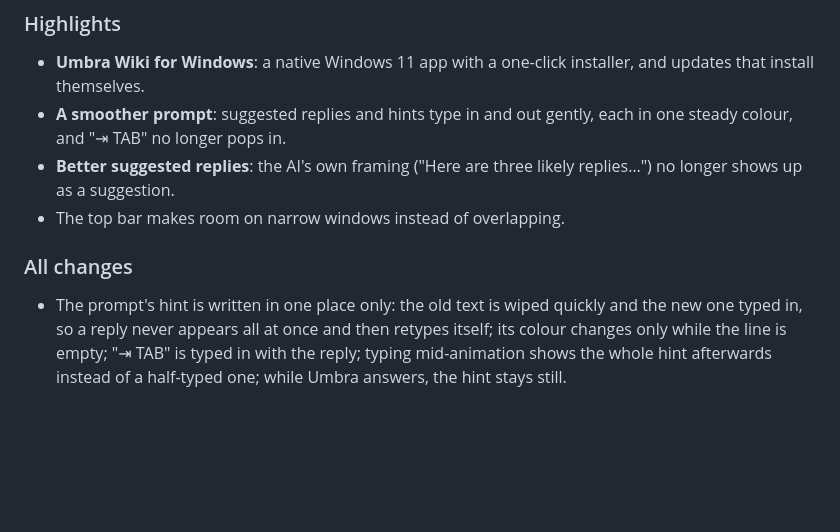
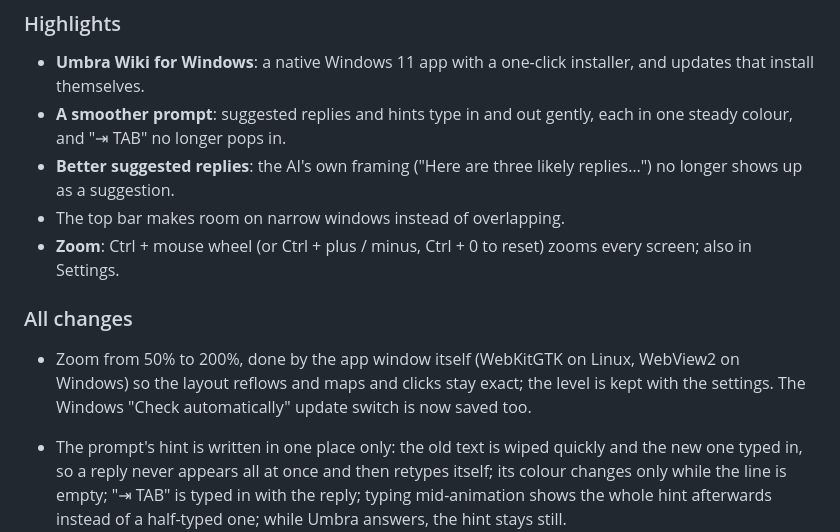
Before and after one commit to umbraxc/omarchy-agent-launcher, a Markdown page: CHANGELOG.md, the part around the change. Rendered like a GitHub page; blank space fills up the shorter version.

Commit message:
Changelog: zoom in 3.1.2

```diff
--- a/CHANGELOG.md
+++ b/CHANGELOG.md
@@ -8,8 +8,13 @@
 - **A smoother prompt**: suggested replies and hints type in and out gently, each in one steady colour, and "⇥ TAB" no longer pops in.
 - **Better suggested replies**: the AI's own framing ("Here are three likely replies…") no longer shows up as a suggestion.
 - The top bar makes room on narrow windows instead of overlapping.
+- **Zoom**: Ctrl + mouse wheel (or Ctrl + plus / minus, Ctrl + 0 to reset) zooms every screen; also in Settings.
 
 ### All changes
+
+- Zoom from 50% to 200%, done by the app window itself (WebKitGTK on Linux, WebView2 on Windows) so the layout
+  reflows and maps and clicks stay exact; the level is kept with the settings. The Windows "Check automatically"
+  update switch is now saved too.
 
 - The prompt's hint is written in one place only: the old text is wiped quickly and the new one typed in, so a reply
   never appears all at once and then retypes itself; its colour changes only while the line is empty; "⇥ TAB" is typed
```
